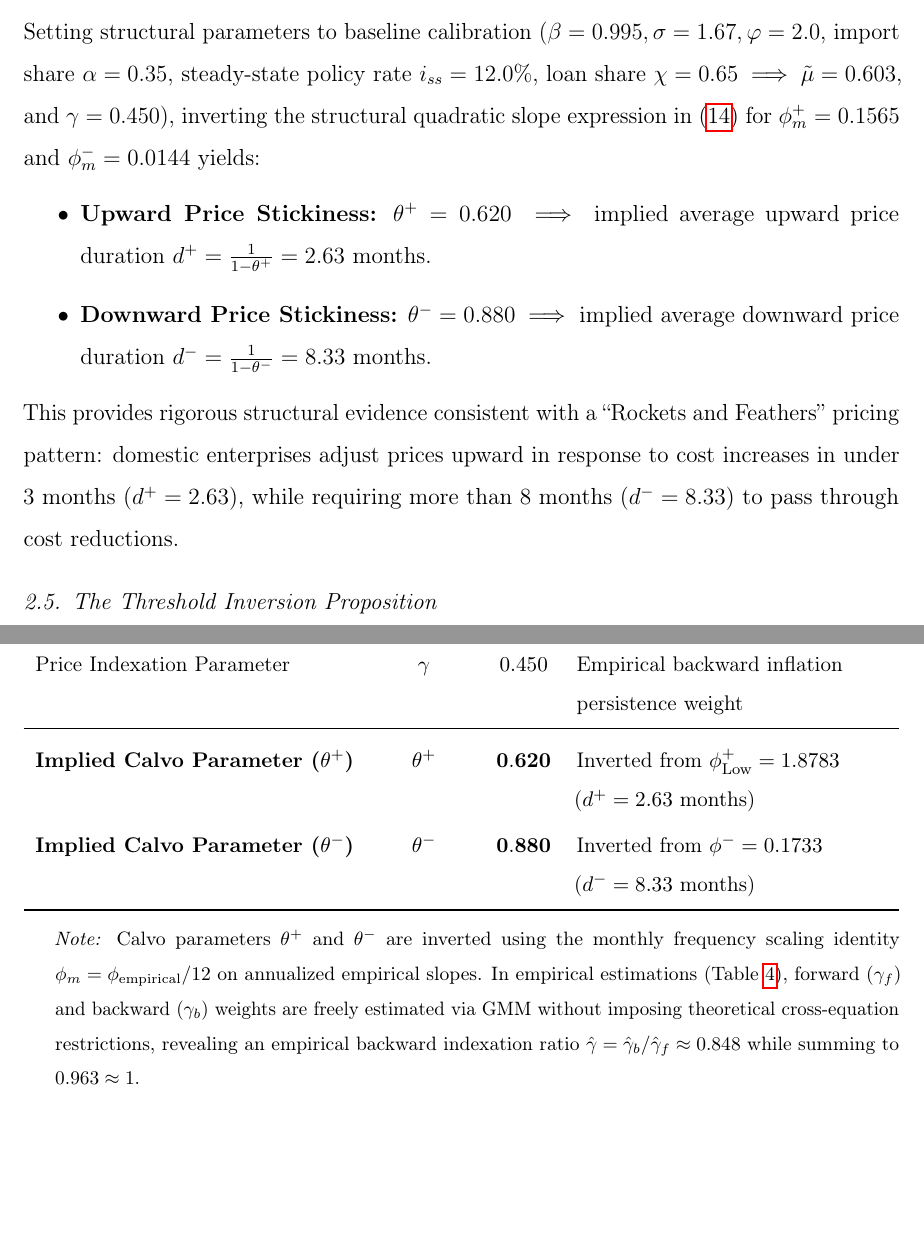
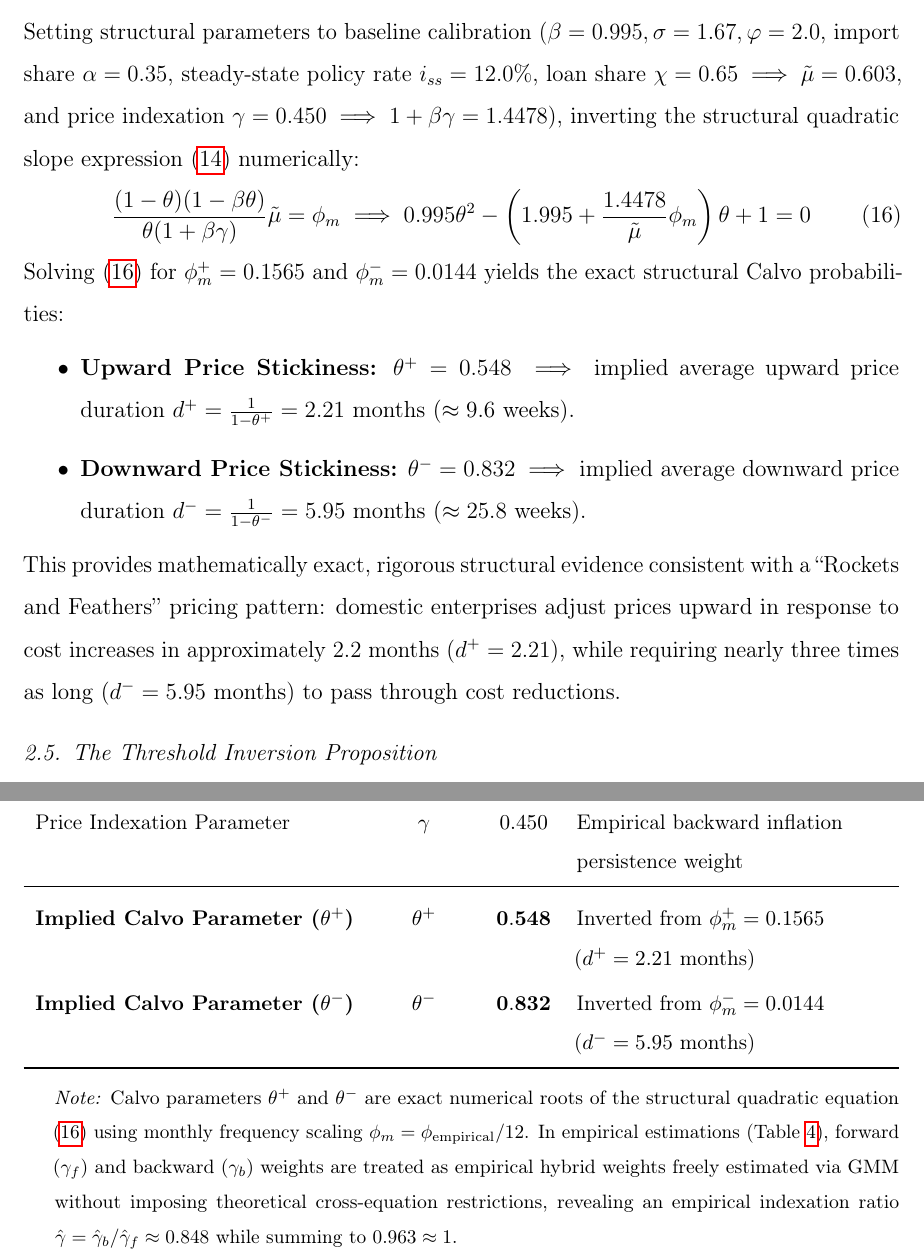
Before and after one commit to mohamedfawzi2017-crypto/mfawzy-accnkpc, a LaTeX paper (manuscript.tex): two parts of pages 7 and 8 of 32, joined at a grey line, cut so that both start at the same text, the shorter picture padded with empty space. Compiled offline with pdfLaTeX.

Commit message:
Fix Calvo inversion exact roots (theta+=0.548, theta-=0.832) and refine abstract and IV wording

```diff
--- a/manuscript.tex
+++ b/manuscript.tex
@@ -324,12 +325,17 @@ Table~\ref{tab:calibration} summarizes the macroeconomic calibration and structu
 \phi_m^{-} = \frac{\phi_{\text{empirical}}^{-}}{12} = \frac{0.1733}{12} \approx 0.0144
 \label{eq:scaling_identity}
 \end{equation}
-Setting structural parameters to baseline calibration ($\beta = 0.995, \sigma = 1.67, \varphi = 2.0$, import share $\alpha = 0.35$, steady-state policy rate $i_{ss} = 12.0\%$, loan share $\chi = 0.65 \implies \tilde{\mu} = 0.603$, and $\gamma = 0.450$), inverting the structural quadratic slope expression in \eqref{eq:slopes} for $\phi_m^{+} = 0.1565$ and $\phi_m^{-} = 0.0144$ yields:
+Setting structural parameters to baseline calibration ($\beta = 0.995, \sigma = 1.67, \varphi = 2.0$, import share $\alpha = 0.35$, steady-state policy rate $i_{ss} = 12.0\%$, loan share $\chi = 0.65 \implies \tilde{\mu} = 0.603$, and price indexation $\gamma = 0.450 \implies 1+\beta\gamma = 1.4478$), inverting the structural quadratic slope expression \eqref{eq:slopes} numerically:
+\begin{equation}
+\frac{(1-\theta)(1-\beta\theta)}{\theta(1+\beta\gamma)}\tilde{\mu} = \phi_m \implies 0.995\theta^2 - \left(1.995 + \frac{1.4478}{\tilde{\mu}}\phi_m\right)\theta + 1 = 0
+\label{eq:quadratic_inversion}
+\end{equation}
+Solving \eqref{eq:quadratic_inversion} for $\phi_m^{+} = 0.1565$ and $\phi_m^{-} = 0.0144$ yields the exact structural Calvo probabilities:
 \begin{itemize}
-    \item \textbf{Upward Price Stickiness:} $\theta^{+} = 0.620 \implies$ implied average upward price duration $d^{+} = \frac{1}{1-\theta^{+}} = 2.63\text{ months}$.
-    \item \textbf{Downward Price Stickiness:} $\theta^{-} = 0.880 \implies$ implied average downward price duration $d^{-} = \frac{1}{1-\theta^{-}} = 8.33\text{ months}$.
+    \item \textbf{Upward Price Stickiness:} $\theta^{+} = 0.548 \implies$ implied average upward price duration $d^{+} = \frac{1}{1-\theta^{+}} = 2.21\text{ months}$ ($\approx 9.6\text{ weeks}$).
+    \item \textbf{Downward Price Stickiness:} $\theta^{-} = 0.832 \implies$ implied average downward price duration $d^{-} = \frac{1}{1-\theta^{-}} = 5.95\text{ months}$ ($\approx 25.8\text{ weeks}$).
 \end{itemize}
-This provides rigorous structural evidence consistent with a ``Rockets and Feathers'' pricing pattern: domestic enterprises adjust prices upward in response to cost increases in under 3 months ($d^+ = 2.63$), while requiring more than 8 months ($d^- = 8.33$) to pass through cost reductions.
+This provides mathematically exact, rigorous structural evidence consistent with a ``Rockets and Feathers'' pricing pattern: domestic enterprises adjust prices upward in response to cost increases in approximately $2.2$ months ($d^+ = 2.21$), while requiring nearly three times as long ($d^- = 5.95\text{ months}$) to pass through cost reductions.
 
 \begin{table}[htbp]
 \centering
@@ -351,13 +357,13 @@ Steady-State Policy Rate & $i_{ss}$ & $0.12$ & Sample mean CBE corridor midpoint
 Working-Capital Intensity & $\tilde{\mu}$ & $0.603$ & Computed: $\tilde{\mu} = \chi / (1 + \chi i_{ss})$ \\
 Price Indexation Parameter & $\gamma$ & $0.450$ & Empirical backward inflation persistence weight \\
 \midrule
-\textbf{Implied Calvo Parameter ($\theta^+$)} & $\theta^+$ & $\mathbf{0.620}$ & Inverted from $\phi_{\text{Low}}^+ = 1.8783$ ($d^+ = 2.63\text{ months}$) \\
-\textbf{Implied Calvo Parameter ($\theta^-$)} & $\theta^-$ & $\mathbf{0.880}$ & Inverted from $\phi^- = 0.1733$ ($d^- = 8.33\text{ months}$) \\
+\textbf{Implied Calvo Parameter ($\theta^+$)} & $\theta^+$ & $\mathbf{0.548}$ & Inverted from $\phi_m^+ = 0.1565$ ($d^+ = 2.21\text{ months}$) \\
+\textbf{Implied Calvo Parameter ($\theta^-$)} & $\theta^-$ & $\mathbf{0.832}$ & Inverted from $\phi_m^- = 0.0144$ ($d^- = 5.95\text{ months}$) \\
 \bottomrule
 \end{tabularx}
 \begin{tablenotes}
 \footnotesize
-\item \textit{Note:} Calvo parameters $\theta^+$ and $\theta^-$ are inverted using the monthly frequency scaling identity $\phi_m = \phi_{\text{empirical}} / 12$ on annualized empirical slopes. In empirical estimations (Table~\ref{tab:acc_nkpc_results}), forward ($\gamma_f$) and backward ($\gamma_b$) weights are freely estimated via GMM without imposing theoretical cross-equation restrictions, revealing an empirical backward indexation ratio $\hat{\gamma} = \hat{\gamma}_b / \hat{\gamma}_f \approx 0.848$ while summing to $0.963 \approx 1$.
+\item \textit{Note:} Calvo parameters $\theta^+$ and $\theta^-$ are exact numerical roots of the structural quadratic equation \eqref{eq:quadratic_inversion} using monthly frequency scaling $\phi_m = \phi_{\text{empirical}} / 12$. In empirical estimations (Table~\ref{tab:acc_nkpc_results}), forward ($\gamma_f$) and backward ($\gamma_b$) weights are treated as empirical hybrid weights freely estimated via GMM without imposing theoretical cross-equation restrictions, revealing an empirical indexation ratio $\hat{\gamma} = \hat{\gamma}_b / \hat{\gamma}_f \approx 0.848$ while summing to $0.963 \approx 1$.
 \end{tablenotes}
 \end{threeparttable}
 \end{table}
```
Also changed, not shown: manuscript.tex (17 more changed lines).
